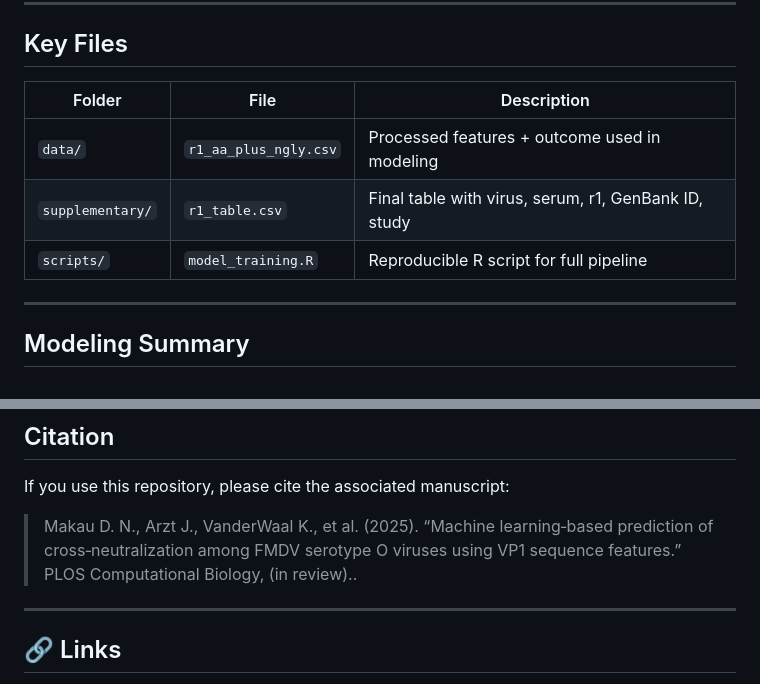
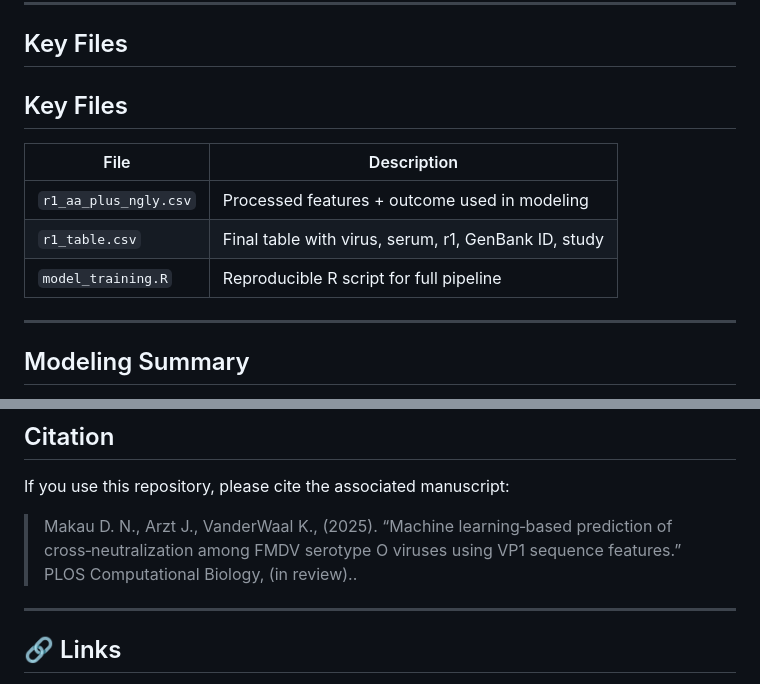
Before and after one commit to drdmakau/FMDV_r1_modeling, a Markdown page: README.md, 2 parts joined by grey strips. Rendered like a GitHub page.

```diff
--- a/README.md
+++ b/README.md
@@ -35,11 +35,13 @@ This project aimed to predict antigenic cross-neutralization (r1 values) between
 
 ## Key Files
 
-| Folder         | File                          | Description                                  |
-|----------------|-------------------------------|----------------------------------------------|
-| `data/`        | `r1_aa_plus_ngly.csv`         | Processed features + outcome used in modeling|
-| `supplementary/` | `r1_table.csv`              | Final table with virus, serum, r1, GenBank ID, study |
-| `scripts/`     | `model_training.R`            | Reproducible R script for full pipeline      |
+## Key Files
+
+| File                   | Description                                  |
+|------------------------|----------------------------------------------|
+| `r1_aa_plus_ngly.csv`  | Processed features + outcome used in modeling |
+| `r1_table.csv`         | Final table with virus, serum, r1, GenBank ID, study |
+| `model_training.R`     | Reproducible R script for full pipeline      |
 
 ---
 
@@ -67,7 +69,7 @@ Shiny App: https://dmakau.shinyapps.io/PredImmune-FMD/
 
 If you use this repository, please cite the associated manuscript:
 
-> Makau D. N., Arzt J., VanderWaal K., et al. (2025). “Machine learning‑based prediction of cross‑neutralization among FMDV serotype O viruses using VP1 sequence features.” PLOS Computational Biology, (in review)..
+> Makau D. N., Arzt J., VanderWaal K., (2025). “Machine learning‑based prediction of cross‑neutralization among FMDV serotype O viruses using VP1 sequence features.” PLOS Computational Biology, (in review)..
 
 ---
 
```
